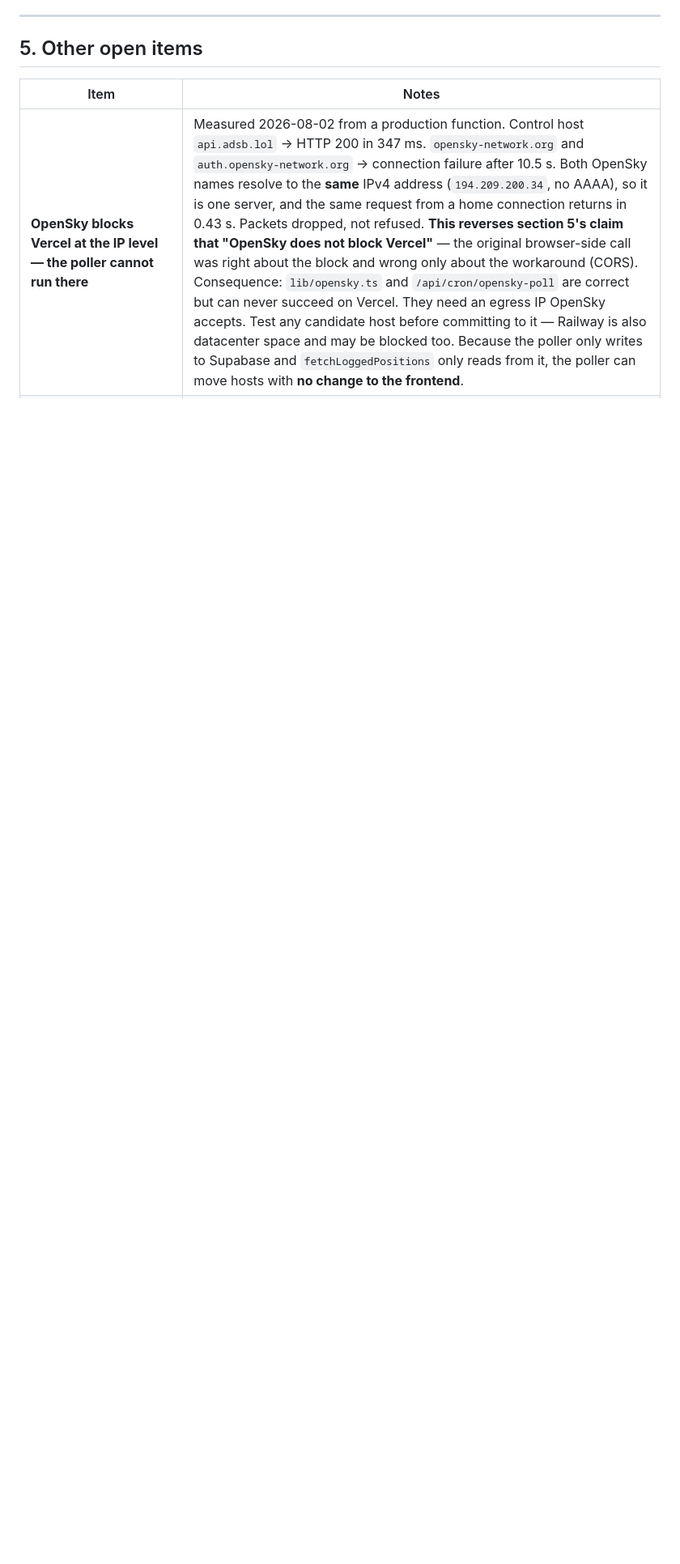
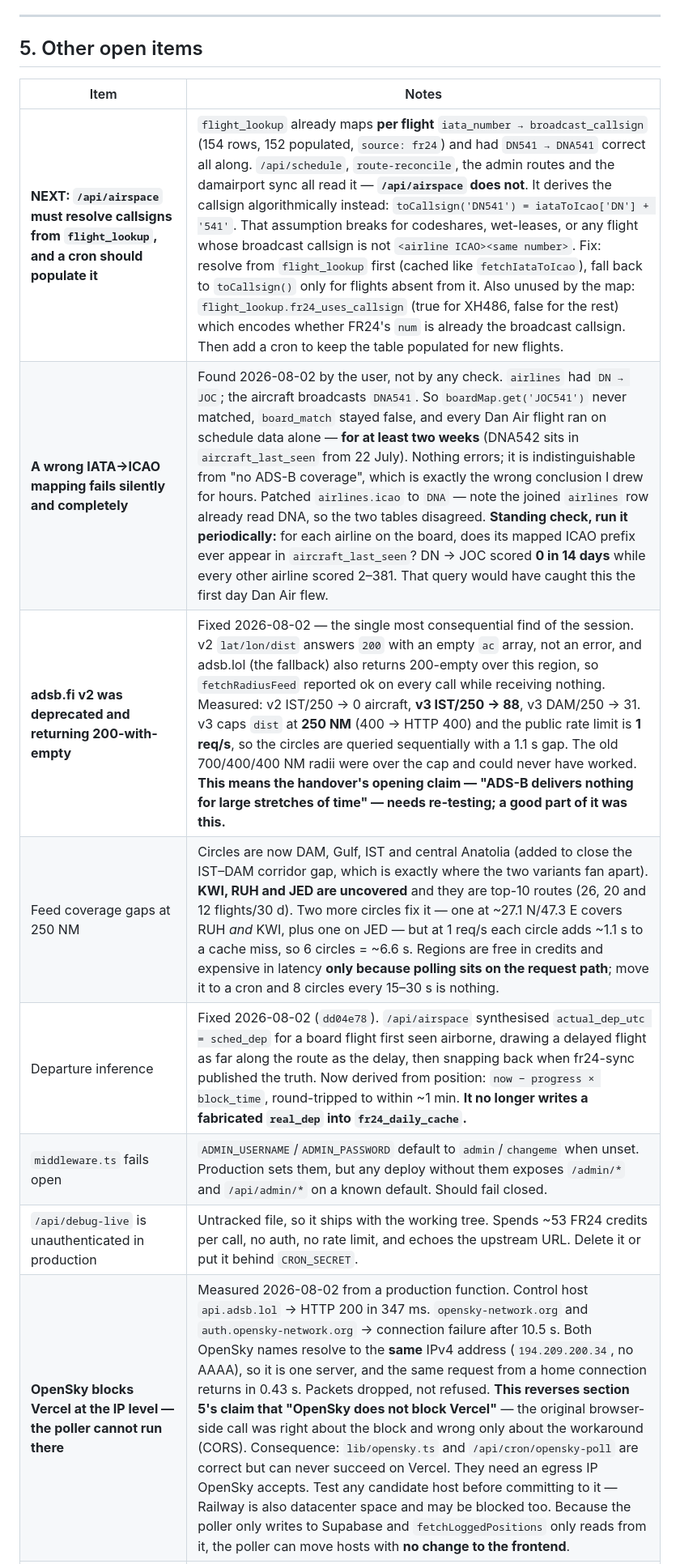
Before and after one commit to whamwi/FlightTracker, a Markdown page: HANDOVER.md, the part around the change. Shown at 81% size. GitHub-like rendering; blank space fills up the shorter version.

Commit message:
docs: record the callsign-resolution finding and the rest of the session
The headline for tomorrow: flight_lookup already maps per-flight
iata_number -> broadcast_callsign and had DN541 -> DNA541 correct all along.
/api/schedule, route-reconcile and the admin routes read it; /api/airspace does
not, deriving callsigns from a prefix rule instead. Patching airlines.icao made
the prefix rule produce the right answer for Dan Air, but the rule itself is the
defect. Next step is resolving from flight_lookup with the prefix as fallback,
then a cron to keep it populated.

Also recorded: adsb.fi v2 deprecated and answering 200-with-empty (which
undermines this document's own opening claim about ADS-B coverage), the 250 NM
cap and 1 req/s limit, the remaining KWI/RUH/JED coverage gaps and why more
circles need the poller off the request path, the departure-inference fix, and
two security items — middleware failing open on admin/changeme, and
/api/debug-live unauthenticated in production.

Co-Authored-By: Claude Opus 5 <noreply@anthropic.com>

```diff
--- a/HANDOVER.md
+++ b/HANDOVER.md
@@ -146,6 +146,13 @@ loop or in `setLatLng` being overwritten elsewhere — not in the model.
 
 | Item | Notes |
 |---|---|
+| **NEXT: `/api/airspace` must resolve callsigns from `flight_lookup`, and a cron should populate it** | `flight_lookup` already maps **per flight** `iata_number → broadcast_callsign` (154 rows, 152 populated, `source: fr24`) and had `DN541 → DNA541` correct all along. `/api/schedule`, `route-reconcile`, the admin routes and the damairport sync all read it — **`/api/airspace` does not**. It derives the callsign algorithmically instead: `toCallsign('DN541') = iataToIcao['DN'] + '541'`. That assumption breaks for codeshares, wet-leases, or any flight whose broadcast callsign is not `<airline ICAO><same number>`. Fix: resolve from `flight_lookup` first (cached like `fetchIataToIcao`), fall back to `toCallsign()` only for flights absent from it. Also unused by the map: `flight_lookup.fr24_uses_callsign` (true for XH486, false for the rest) which encodes whether FR24's `num` is already the broadcast callsign. Then add a cron to keep the table populated for new flights. |
+| **A wrong IATA→ICAO mapping fails silently and completely** | Found 2026-08-02 by the user, not by any check. `airlines` had `DN → JOC`; the aircraft broadcasts `DNA541`. So `boardMap.get('JOC541')` never matched, `board_match` stayed false, and every Dan Air flight ran on schedule data alone — **for at least two weeks** (DNA542 sits in `aircraft_last_seen` from 22 July). Nothing errors; it is indistinguishable from "no ADS-B coverage", which is exactly the wrong conclusion I drew for hours. Patched `airlines.icao` to `DNA` — note the joined `airlines` row already read DNA, so the two tables disagreed. **Standing check, run it periodically:** for each airline on the board, does its mapped ICAO prefix ever appear in `aircraft_last_seen`? DN → JOC scored **0 in 14 days** while every other airline scored 2–381. That query would have caught this the first day Dan Air flew. |
+| **adsb.fi v2 was deprecated and returning 200-with-empty** | Fixed 2026-08-02 — the single most consequential find of the session. v2 `lat/lon/dist` answers `200` with an empty `ac` array, not an error, and adsb.lol (the fallback) also returns 200-empty over this region, so `fetchRadiusFeed` reported ok on every call while receiving nothing. Measured: v2 IST/250 → 0 aircraft, **v3 IST/250 → 88**, v3 DAM/250 → 31. v3 caps `dist` at **250 NM** (400 → HTTP 400) and the public rate limit is **1 req/s**, so the circles are queried sequentially with a 1.1 s gap. The old 700/400/400 NM radii were over the cap and could never have worked. **This means the handover's opening claim — "ADS-B delivers nothing for large stretches of time" — needs re-testing; a good part of it was this.** |
+| Feed coverage gaps at 250 NM | Circles are now DAM, Gulf, IST and central Anatolia (added to close the IST–DAM corridor gap, which is exactly where the two variants fan apart). **KWI, RUH and JED are uncovered** and they are top-10 routes (26, 20 and 12 flights/30 d). Two more circles fix it — one at ~27.1 N/47.3 E covers RUH *and* KWI, plus one on JED — but at 1 req/s each circle adds ~1.1 s to a cache miss, so 6 circles = ~6.6 s. Regions are free in credits and expensive in latency **only because polling sits on the request path**; move it to a cron and 8 circles every 15–30 s is nothing. |
+| Departure inference | Fixed 2026-08-02 (`dd04e78`). `/api/airspace` synthesised `actual_dep_utc = sched_dep` for a board flight first seen airborne, drawing a delayed flight as far along the route as the delay, then snapping back when fr24-sync published the truth. Now derived from position: `now − progress × block_time`, round-tripped to within ~1 min. **It no longer writes a fabricated `real_dep` into `fr24_daily_cache`.** |
+| `middleware.ts` fails open | `ADMIN_USERNAME`/`ADMIN_PASSWORD` default to `admin`/`changeme` when unset. Production sets them, but any deploy without them exposes `/admin/*` and `/api/admin/*` on a known default. Should fail closed. |
+| `/api/debug-live` is unauthenticated in production | Untracked file, so it ships with the working tree. Spends ~53 FR24 credits per call, no auth, no rate limit, and echoes the upstream URL. Delete it or put it behind `CRON_SECRET`. |
 | **OpenSky blocks Vercel at the IP level — the poller cannot run there** | Measured 2026-08-02 from a production function. Control host `api.adsb.lol` → HTTP 200 in 347 ms. `opensky-network.org` and `auth.opensky-network.org` → connection failure after 10.5 s. Both OpenSky names resolve to the **same** IPv4 address (`194.209.200.34`, no AAAA), so it is one server, and the same request from a home connection returns in 0.43 s. Packets dropped, not refused. **This reverses section 5's claim that "OpenSky does not block Vercel"** — the original browser-side call was right about the block and wrong only about the workaround (CORS). Consequence: `lib/opensky.ts` and `/api/cron/opensky-poll` are correct but can never succeed on Vercel. They need an egress IP OpenSky accepts. Test any candidate host before committing to it — Railway is also datacenter space and may be blocked too. Because the poller only writes to Supabase and `fetchLoggedPositions` only reads from it, the poller can move hosts with **no change to the frontend**. |
 | ~~Vercel Hobby throttles every cron to once a day~~ | **Wrong — retracted.** The project is owned by team `wassimhamwi-7070s-projects`, which is **Pro**; the Hobby reading came from `/v2/user` (the personal account), which does not own this project. Crons do run at their configured frequency: `fr24-sync` fired at 00:03 against `0 */2`. The once-a-day `fr24_daily_cache.fetched_at` pattern predates the upgrade. Check plan via `/v2/teams`, not `/v2/user`. |
 | Vercel cost is builds, not runtime | Billing cycle Jul 17–Aug 2: Build CPU Minutes **$19.68 of $28.48 (69%)**, Observability Events $4.78, and all function runtime **$4.02** combined. Cause: **1,416 production deploys of this project in 16 days (~92/day)** — 952 CLI plus 458 from the Git integration building the same commits again. Moving the backend off Vercel would save ~$4/mo and is not a cost lever; deploy frequency and the duplicate Git integration are. |
```
